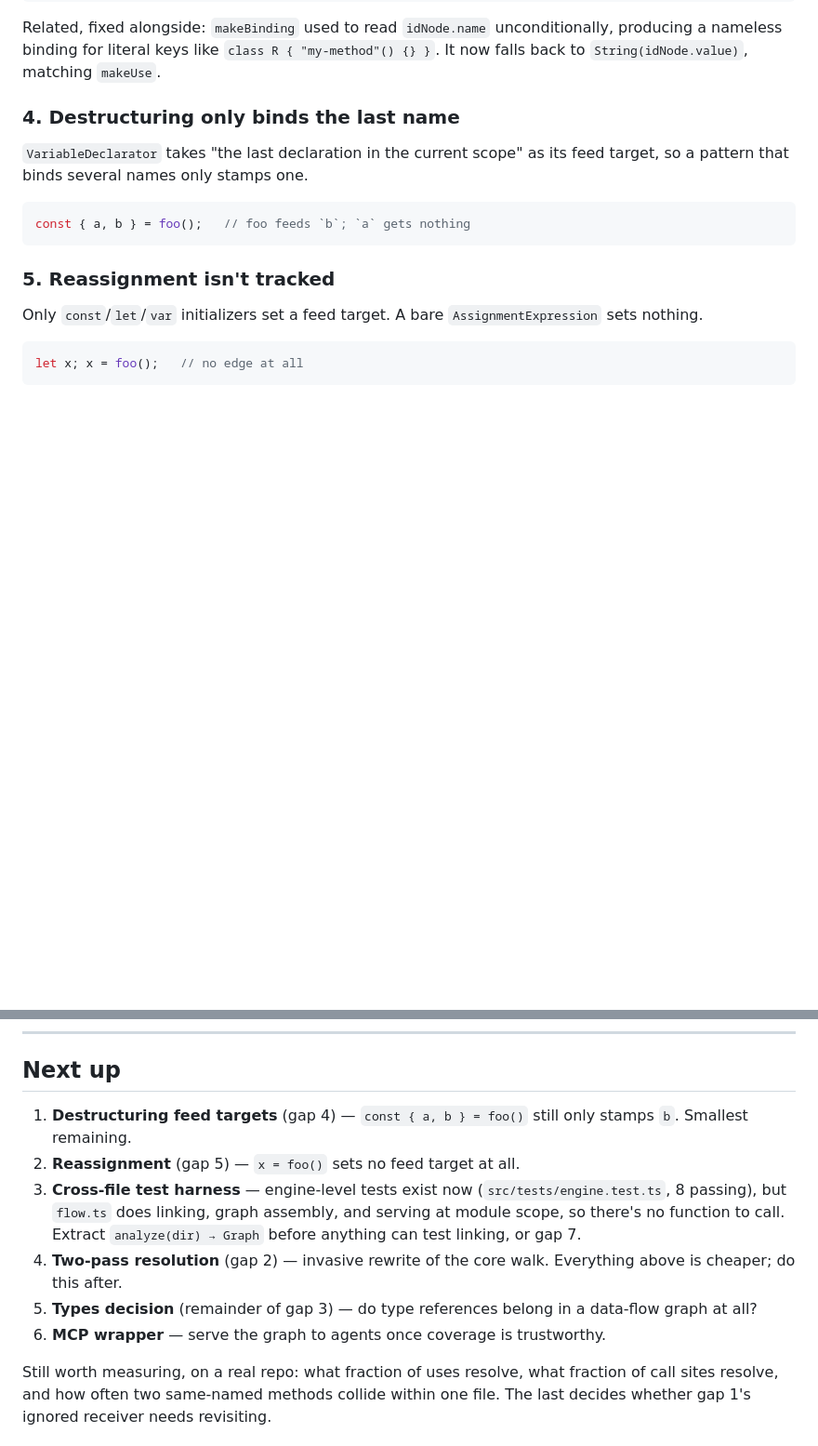
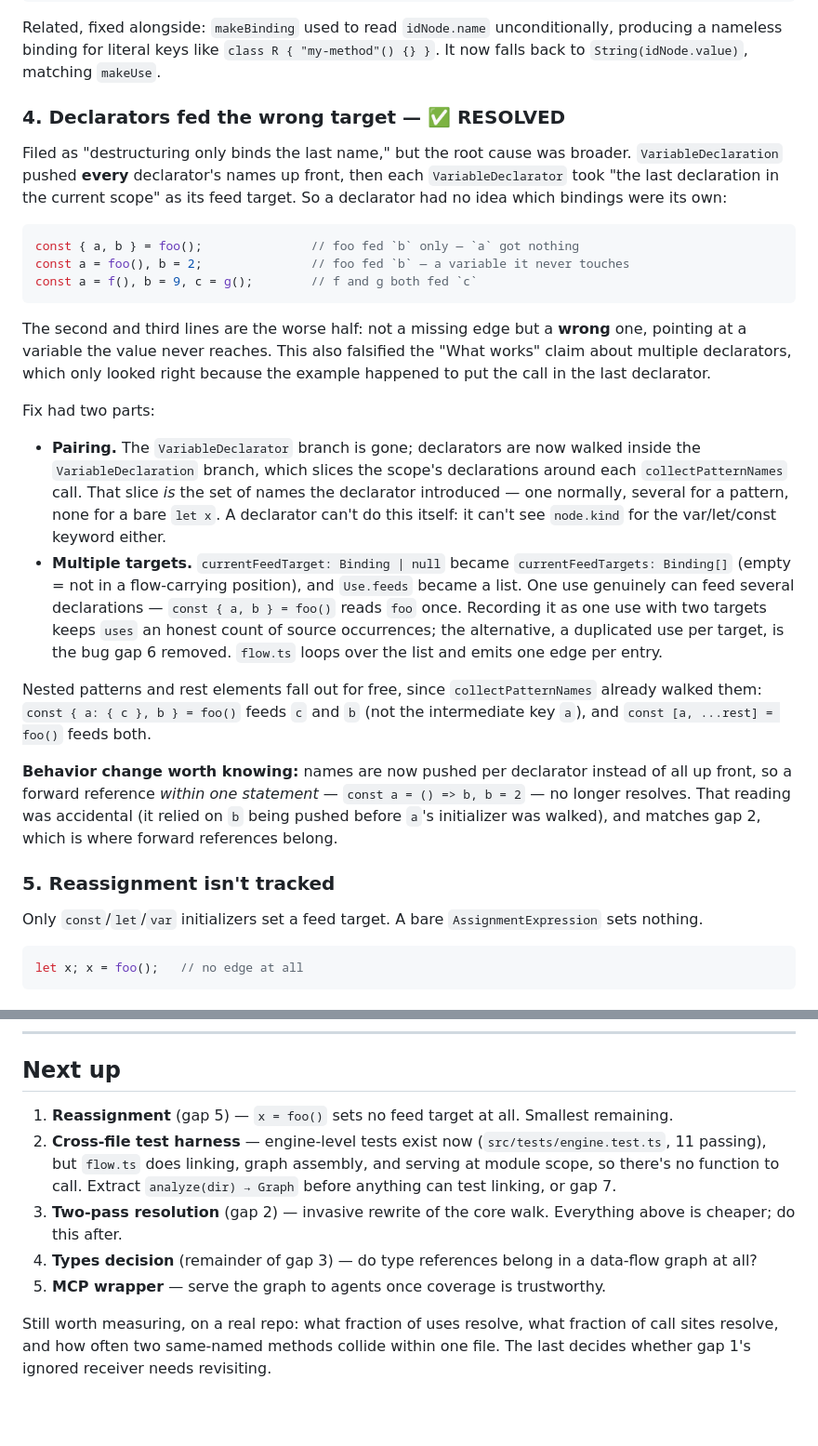
Before and after one commit to temal07/flowdata, a Markdown page: NOTES.md, 2 parts joined by grey strips. Shown at 93% size. Drawn GitHub-style; blank space fills up the shorter version.

Commit message:
Updated NOTES.md: Declarators now feed the right target (previously: mutliple declarations in a single line pointed to wrong variables: wrong edges. Destructuring only feeding the variable that's last in the scope)

````diff
--- a/NOTES.md
+++ b/NOTES.md
@@ -86,13 +88,26 @@ type Result = {...}; const x: Result   // Result: still 0 uses
 
 Related, fixed alongside: `makeBinding` used to read `idNode.name` unconditionally, producing a nameless binding for literal keys like `class R { "my-method"() {} }`. It now falls back to `String(idNode.value)`, matching `makeUse`.
 
-### 4. Destructuring only binds the last name
+### 4. Declarators fed the wrong target — ✅ RESOLVED
 
-`VariableDeclarator` takes "the last declaration in the current scope" as its feed target, so a pattern that binds several names only stamps one.
+Filed as "destructuring only binds the last name," but the root cause was broader. `VariableDeclaration` pushed **every** declarator's names up front, then each `VariableDeclarator` took "the last declaration in the current scope" as its feed target. So a declarator had no idea which bindings were its own:
 
 ```ts
-const { a, b } = foo();   // foo feeds `b`; `a` gets nothing
+const { a, b } = foo();               // foo fed `b` only — `a` got nothing
+const a = foo(), b = 2;               // foo fed `b` — a variable it never touches
+const a = f(), b = 9, c = g();        // f and g both fed `c`
 ```
+
+The second and third lines are the worse half: not a missing edge but a **wrong** one, pointing at a variable the value never reaches. This also falsified the "What works" claim about multiple declarators, which only looked right because the example happened to put the call in the last declarator.
+
+Fix had two parts:
+
+- **Pairing.** The `VariableDeclarator` branch is gone; declarators are now walked inside the `VariableDeclaration` branch, which slices the scope's declarations around each `collectPatternNames` call. That slice *is* the set of names the declarator introduced — one normally, several for a pattern, none for a bare `let x`. A declarator can't do this itself: it can't see `node.kind` for the var/let/const keyword either.
+- **Multiple targets.** `currentFeedTarget: Binding | null` became `currentFeedTargets: Binding[]` (empty = not in a flow-carrying position), and `Use.feeds` became a list. One use genuinely can feed several declarations — `const { a, b } = foo()` reads `foo` once. Recording it as one use with two targets keeps `uses` an honest count of source occurrences; the alternative, a duplicated use per target, is the bug gap 6 removed. `flow.ts` loops over the list and emits one edge per entry.
+
+Nested patterns and rest elements fall out for free, since `collectPatternNames` already walked them: `const { a: { c }, b } = foo()` feeds `c` and `b` (not the intermediate key `a`), and `const [a, ...rest] = foo()` feeds both.
+
+**Behavior change worth knowing:** names are now pushed per declarator instead of all up front, so a forward reference *within one statement* — `const a = () => b, b = 2` — no longer resolves. That reading was accidental (it relied on `b` being pushed before `a`'s initializer was walked), and matches gap 2, which is where forward references belong.
 
 ### 5. Reassignment isn't tracked
 
@@ -126,12 +141,11 @@ The resolver appends `.ts` unconditionally, so pure-JS projects extract fine but
 
 ## Next up
 
-1. **Destructuring feed targets** (gap 4) — `const { a, b } = foo()` still only stamps `b`. Smallest remaining.
-2. **Reassignment** (gap 5) — `x = foo()` sets no feed target at all.
-3. **Cross-file test harness** — engine-level tests exist now (`src/tests/engine.test.ts`, 8 passing), but `flow.ts` does linking, graph assembly, and serving at module scope, so there's no function to call. Extract `analyze(dir) → Graph` before anything can test linking, or gap 7.
-4. **Two-pass resolution** (gap 2) — invasive rewrite of the core walk. Everything above is cheaper; do this after.
-5. **Types decision** (remainder of gap 3) — do type references belong in a data-flow graph at all?
-6. **MCP wrapper** — serve the graph to agents once coverage is trustworthy.
+1. **Reassignment** (gap 5) — `x = foo()` sets no feed target at all. Smallest remaining.
+2. **Cross-file test harness** — engine-level tests exist now (`src/tests/engine.test.ts`, 11 passing), but `flow.ts` does linking, graph assembly, and serving at module scope, so there's no function to call. Extract `analyze(dir) → Graph` before anything can test linking, or gap 7.
+3. **Two-pass resolution** (gap 2) — invasive rewrite of the core walk. Everything above is cheaper; do this after.
+4. **Types decision** (remainder of gap 3) — do type references belong in a data-flow graph at all?
+5. **MCP wrapper** — serve the graph to agents once coverage is trustworthy.
 
 Still worth measuring, on a real repo: what fraction of uses resolve, what fraction of call sites resolve, and how often two same-named methods collide within one file. The last decides whether gap 1's ignored receiver needs revisiting.
 
````
Also changed, not shown: other parts of NOTES.md (+3 -1 lines).
